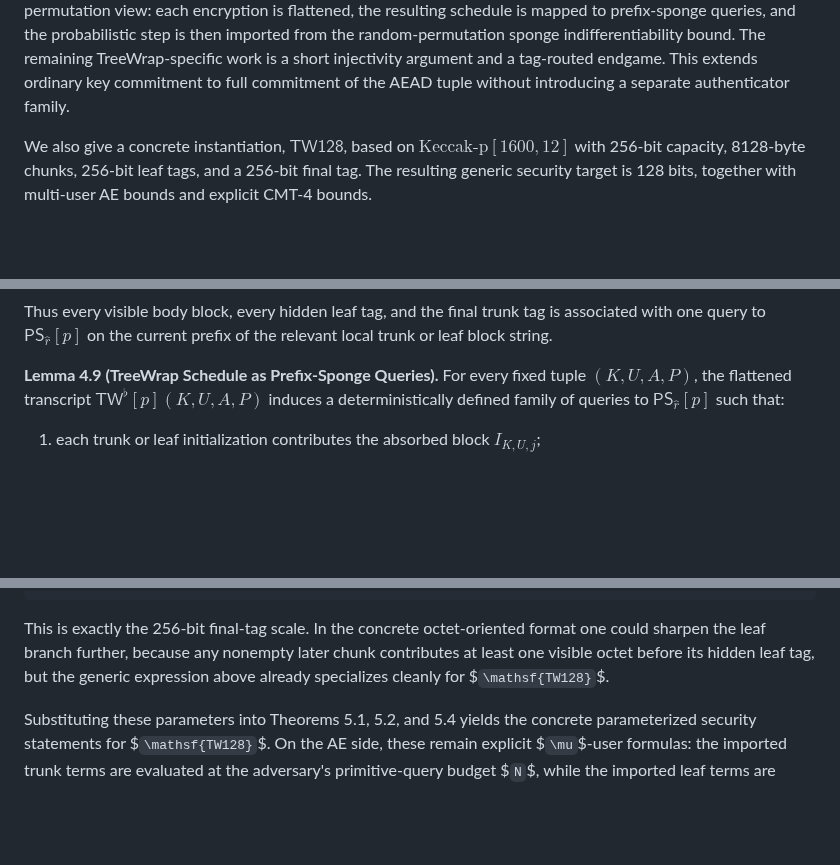
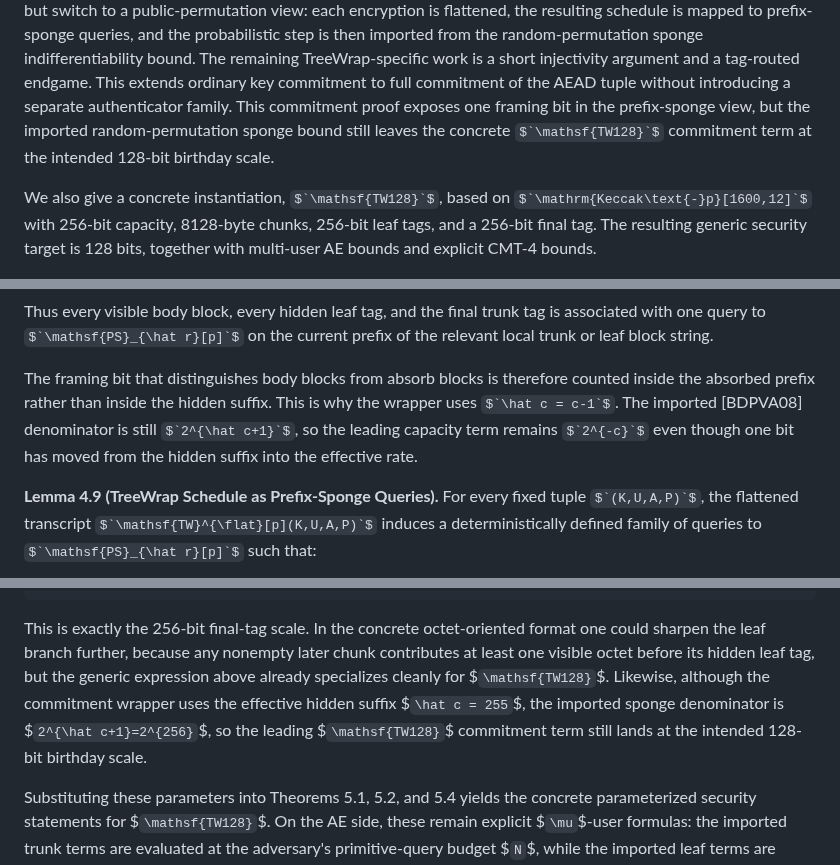
Before and after one commit to codahale/treewrap, a Markdown page: treewrap.md, 3 parts joined by grey strips. GitHub-like rendering; some formulas as TeX source; blank space fills up the shorter version.

Commit message:
Clarify prefix-sponge capacity discussion
Add explanatory text around the commitment wrapper's exposed framing bit and make the abstract/introduction and TW128 discussion explain why the imported sponge denominator still lands at the intended 128-bit birthday scale.

```diff
--- a/treewrap.md
+++ b/treewrap.md
@@ -32,6 +32,9 @@ imported from the random-permutation sponge indifferentiability bound. The
 remaining TreeWrap-specific work is a short injectivity argument and a
 tag-routed endgame. This extends ordinary key commitment to full commitment of
 the AEAD tuple without introducing a separate authenticator family.
+This commitment proof exposes one framing bit in the prefix-sponge view, but
+the imported random-permutation sponge bound still leaves the concrete
+$`\mathsf{TW128}`$ commitment term at the intended 128-bit birthday scale.
 
 We also give a concrete instantiation, $`\mathsf{TW128}`$, based on
 $`\mathrm{Keccak\text{-}p}[1600,12]`$ with 256-bit capacity, 8128-byte chunks,
@@ -1684,6 +1687,12 @@ $`\mathsf{PS}_{\hat r}[p]`$ are defined as follows.
 Thus every visible body block, every hidden leaf tag, and the final trunk tag
 is associated with one query to $`\mathsf{PS}_{\hat r}[p]`$ on the current
 prefix of the relevant local trunk or leaf block string.
+
+The framing bit that distinguishes body blocks from absorb blocks is therefore
+counted inside the absorbed prefix rather than inside the hidden suffix. This
+is why the wrapper uses $`\hat c = c-1`$. The imported [BDPVA08] denominator is
+still $`2^{\hat c+1}`$, so the leading capacity term remains $`2^{-c}`$ even
+though one bit has moved from the hidden suffix into the effective rate.
 
 **Lemma 4.9 (TreeWrap Schedule as Prefix-Sponge Queries).** For every fixed
 tuple $`(K,U,A,P)`$, the flattened transcript
@@ -3049,6 +3058,10 @@ This is exactly the 256-bit final-tag scale. In the concrete octet-oriented
 format one could sharpen the leaf branch further, because any nonempty later
 chunk contributes at least one visible octet before its hidden leaf tag, but
 the generic expression above already specializes cleanly for $`\mathsf{TW128}`$.
+Likewise, although the commitment wrapper uses the effective hidden suffix
+$`\hat c = 255`$, the imported sponge denominator is $`2^{\hat c+1}=2^{256}`$,
+so the leading $`\mathsf{TW128}`$ commitment term still lands at the intended
+128-bit birthday scale.
 
 Substituting these parameters into Theorems 5.1, 5.2, and 5.4 yields the
 concrete parameterized security statements for $`\mathsf{TW128}`$. On the AE
```
